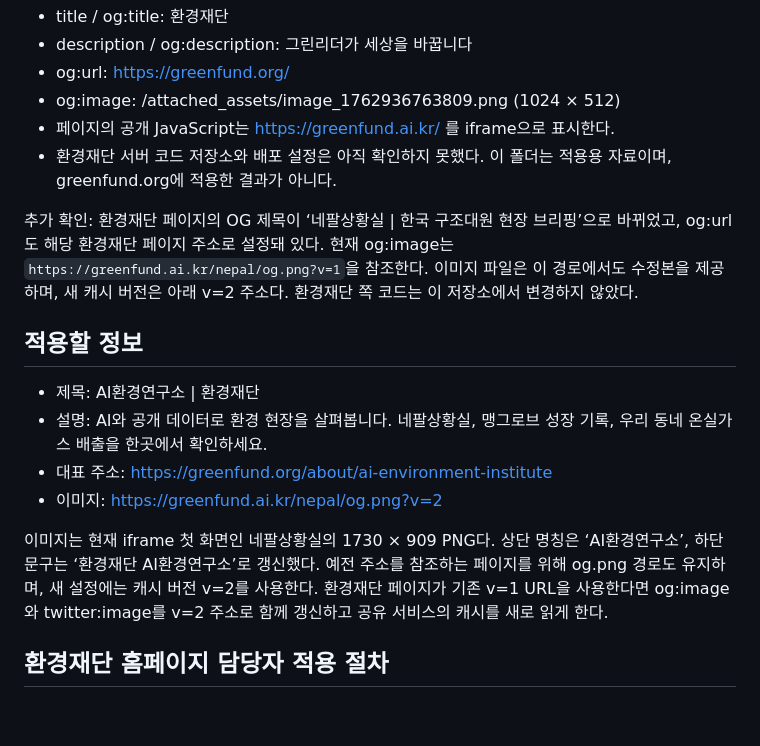
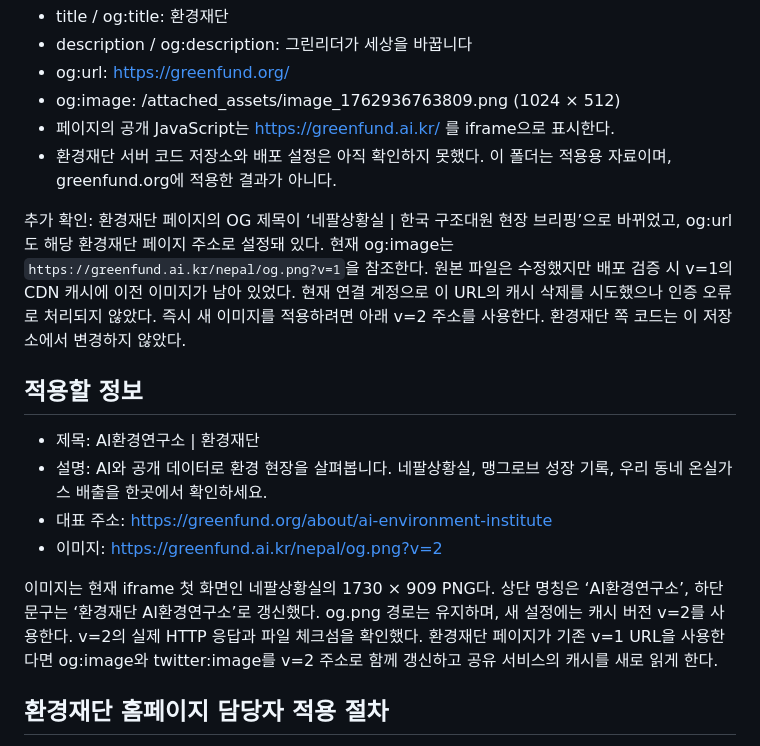
Before and after one commit to moonsookim-ai/greenfund-ai, a Markdown page: docs/integrations/greenfund-org-og.md, the part around the change. Drawn GitHub-style; blank space fills up the shorter version.

Commit message:
Clarify cached legacy image URL and current sharing version

```diff
--- a/docs/integrations/greenfund-org-og.md
+++ b/docs/integrations/greenfund-org-og.md
@@ -13,7 +13,7 @@
 - 페이지의 공개 JavaScript는 https://greenfund.ai.kr/ 를 iframe으로 표시한다.
 - 환경재단 서버 코드 저장소와 배포 설정은 아직 확인하지 못했다. 이 폴더는 적용용 자료이며, greenfund.org에 적용한 결과가 아니다.
 
-추가 확인: 환경재단 페이지의 OG 제목이 ‘네팔상황실 | 한국 구조대원 현장 브리핑’으로 바뀌었고, og:url도 해당 환경재단 페이지 주소로 설정돼 있다. 현재 og:image는 `https://greenfund.ai.kr/nepal/og.png?v=1`을 참조한다. 이미지 파일은 이 경로에서도 수정본을 제공하며, 새 캐시 버전은 아래 v=2 주소다. 환경재단 쪽 코드는 이 저장소에서 변경하지 않았다.
+추가 확인: 환경재단 페이지의 OG 제목이 ‘네팔상황실 | 한국 구조대원 현장 브리핑’으로 바뀌었고, og:url도 해당 환경재단 페이지 주소로 설정돼 있다. 현재 og:image는 `https://greenfund.ai.kr/nepal/og.png?v=1`을 참조한다. 원본 파일은 수정했지만 배포 검증 시 v=1의 CDN 캐시에 이전 이미지가 남아 있었다. 현재 연결 계정으로 이 URL의 캐시 삭제를 시도했으나 인증 오류로 처리되지 않았다. 즉시 새 이미지를 적용하려면 아래 v=2 주소를 사용한다. 환경재단 쪽 코드는 이 저장소에서 변경하지 않았다.
 
 ## 적용할 정보
 
@@ -22,7 +22,7 @@
 - 대표 주소: https://greenfund.org/about/ai-environment-institute
 - 이미지: https://greenfund.ai.kr/nepal/og.png?v=2
 
-이미지는 현재 iframe 첫 화면인 네팔상황실의 1730 × 909 PNG다. 상단 명칭은 ‘AI환경연구소’, 하단 문구는 ‘환경재단 AI환경연구소’로 갱신했다. 예전 주소를 참조하는 페이지를 위해 og.png 경로도 유지하며, 새 설정에는 캐시 버전 v=2를 사용한다. 환경재단 페이지가 기존 v=1 URL을 사용한다면 og:image와 twitter:image를 v=2 주소로 함께 갱신하고 공유 서비스의 캐시를 새로 읽게 한다.
+이미지는 현재 iframe 첫 화면인 네팔상황실의 1730 × 909 PNG다. 상단 명칭은 ‘AI환경연구소’, 하단 문구는 ‘환경재단 AI환경연구소’로 갱신했다. og.png 경로는 유지하며, 새 설정에는 캐시 버전 v=2를 사용한다. v=2의 실제 HTTP 응답과 파일 체크섬을 확인했다. 환경재단 페이지가 기존 v=1 URL을 사용한다면 og:image와 twitter:image를 v=2 주소로 함께 갱신하고 공유 서비스의 캐시를 새로 읽게 한다.
 
 ## 환경재단 홈페이지 담당자 적용 절차
 
```
Also changed, not shown: docs/nepal-social-preview.md (+1 -1 lines).
